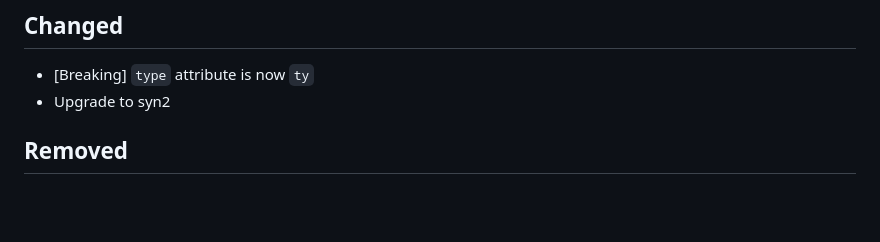
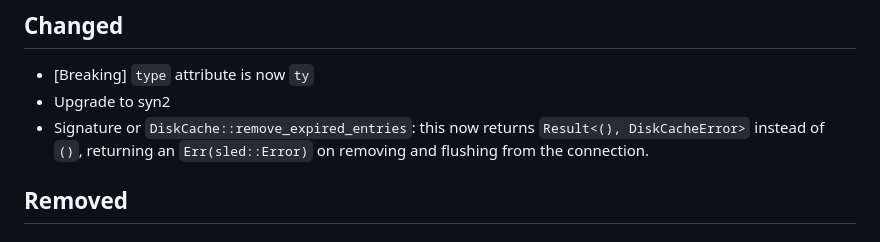
Before and after one commit to jaemk/cached, a Markdown page: CHANGELOG.md, the part around the change. GitHub-like rendering; blank space fills up the shorter version.

Commit message:
Update the changelog to reflect the DiskCache::remove_expired_entries change

```diff
--- a/CHANGELOG.md
+++ b/CHANGELOG.md
@@ -10,6 +10,7 @@
 ## Changed
 - [Breaking] `type` attribute is now `ty`
 - Upgrade to syn2
+- Signature or `DiskCache::remove_expired_entries`: this now returns `Result<(), DiskCacheError>` instead of `()`, returning an `Err(sled::Error)` on removing and flushing from the connection.
 ## Removed
 
 ## [0.49.3]
```
